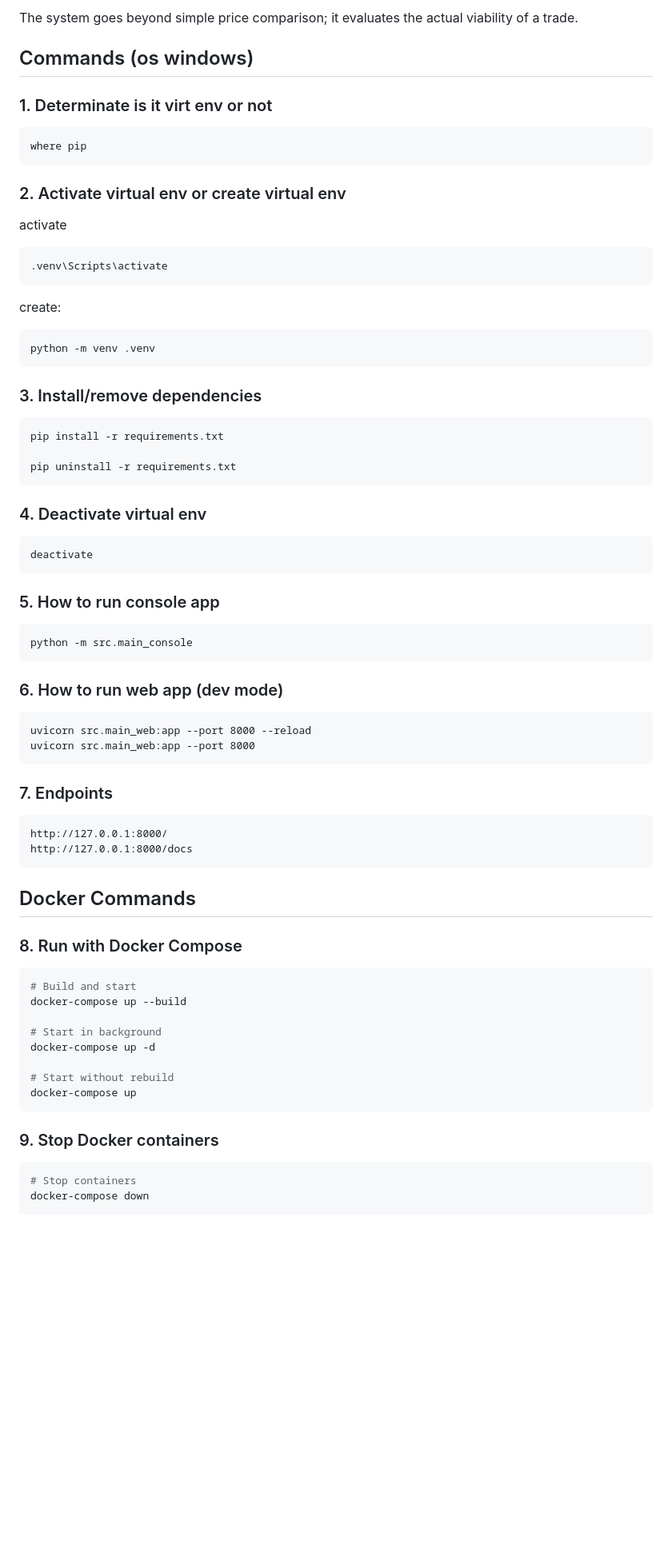
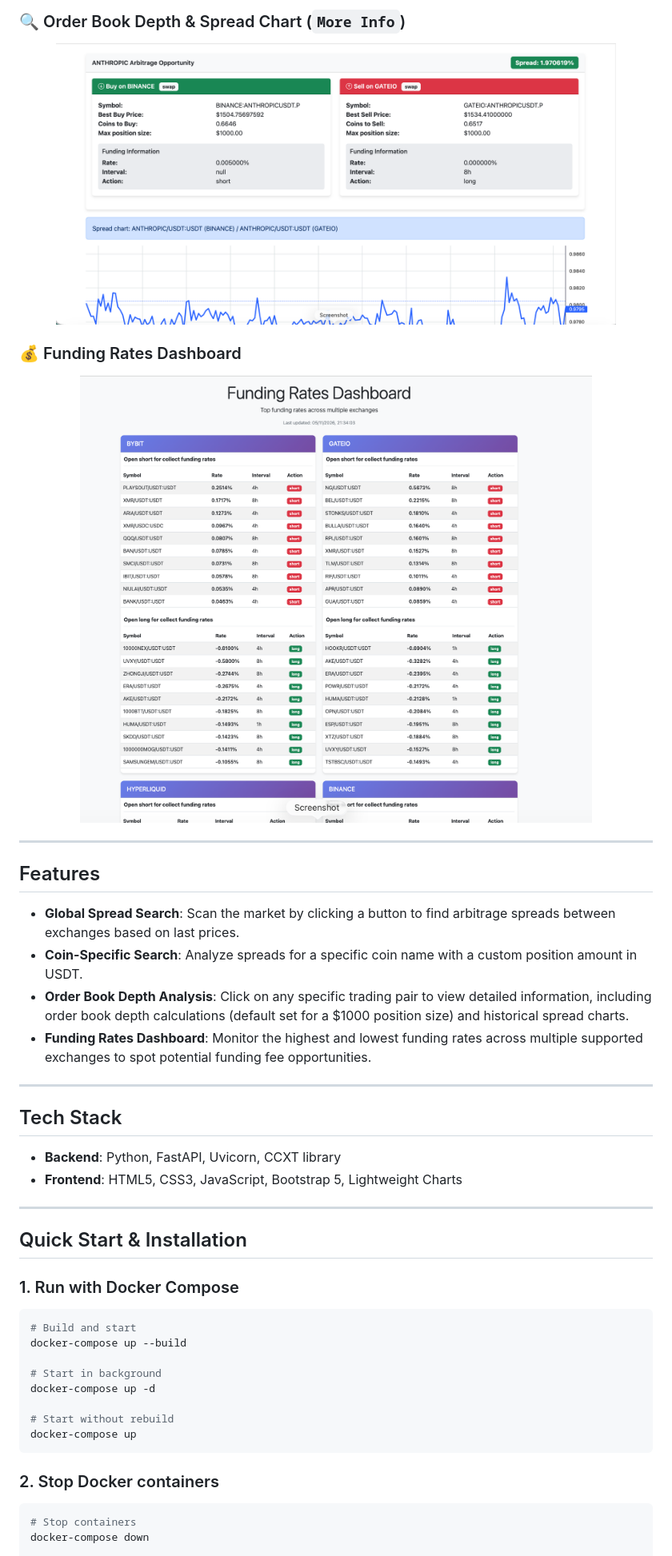
Before and after one commit to lejng/screener, a Markdown page: README.md, the part around one of its changes. Shown at 80% size. Rendered like a GitHub page; pictures changed too: docs/more_info_page.png (added), docs/top_fundings_page.png (added); blank space fills up the shorter version.

````diff
--- a/README.md
+++ b/README.md
@@ -20,56 +23,35 @@ A full-stack analytical platform designed to identify and visualize arbitrage op
 
-The system goes beyond simple price comparison; it evaluates the actual viability of a trade.
+### 🔍 Order Book Depth & Spread Chart (`More Info`)
+<p align="center">
+  <img src="docs/more_info_page.png" alt="More Info Page" width="700">
+</p>
 
+### 💰 Funding Rates Dashboard
+<p align="center">
+  <img src="docs/top_fundings_page.png" alt="Top Fundings Page" width="700">
+</p>
 
-## Commands (os windows)
+---
 
-### 1. Determinate is it virt env or not
-```
-where pip
-```
+## Features
 
-### 2. Activate virtual env or create virtual env
-activate
-```
-.venv\Scripts\activate
-```
-create:
-```
-python -m venv .venv
-```
+- **Global Spread Search**: Scan the market by clicking a button to find arbitrage spreads between exchanges based on last prices.
+- **Coin-Specific Search**: Analyze spreads for a specific coin name with a custom position amount in USDT.
+- **Order Book Depth Analysis**: Click on any specific trading pair to view detailed information, including order book depth calculations (default set for a $1000 position size) and historical spread charts.
+- **Funding Rates Dashboard**: Monitor the highest and lowest funding rates across multiple supported exchanges to spot potential funding fee opportunities.
 
-### 3. Install/remove dependencies
-```
-pip install -r requirements.txt
+---
 
-pip uninstall -r requirements.txt
-```
+## Tech Stack
 
-### 4. Deactivate virtual env
-```
-deactivate
-```
+- **Backend**: Python, FastAPI, Uvicorn, CCXT library
+- **Frontend**: HTML5, CSS3, JavaScript, Bootstrap 5, Lightweight Charts
 
-### 5. How to run console app
-```
-python -m src.main_console
-```
+---
 
-### 6. How to run web app (dev mode)
-```
-uvicorn src.main_web:app --port 8000 --reload
-uvicorn src.main_web:app --port 8000
-```
+## Quick Start & Installation
 
-### 7. Endpoints
-```
-http://127.0.0.1:8000/
-http://127.0.0.1:8000/docs
-```
-
-## Docker Commands
-
-### 8. Run with Docker Compose
+### 1. Run with Docker Compose
 ```bash
 # Build and start
 docker-compose up --build
@@ -81,7 +63,7 @@ docker-compose up -d
 docker-compose up
 ```
 
-### 9. Stop Docker containers
+### 2. Stop Docker containers
 ```bash
 # Stop containers
 docker-compose down
````
Also changed, not shown: other parts of README.md (+41 -13 lines), docs/all_spread_page.png (added), docs/main_page.png (added), docs/spread_for_coin_page.png (added), 6 other files.
